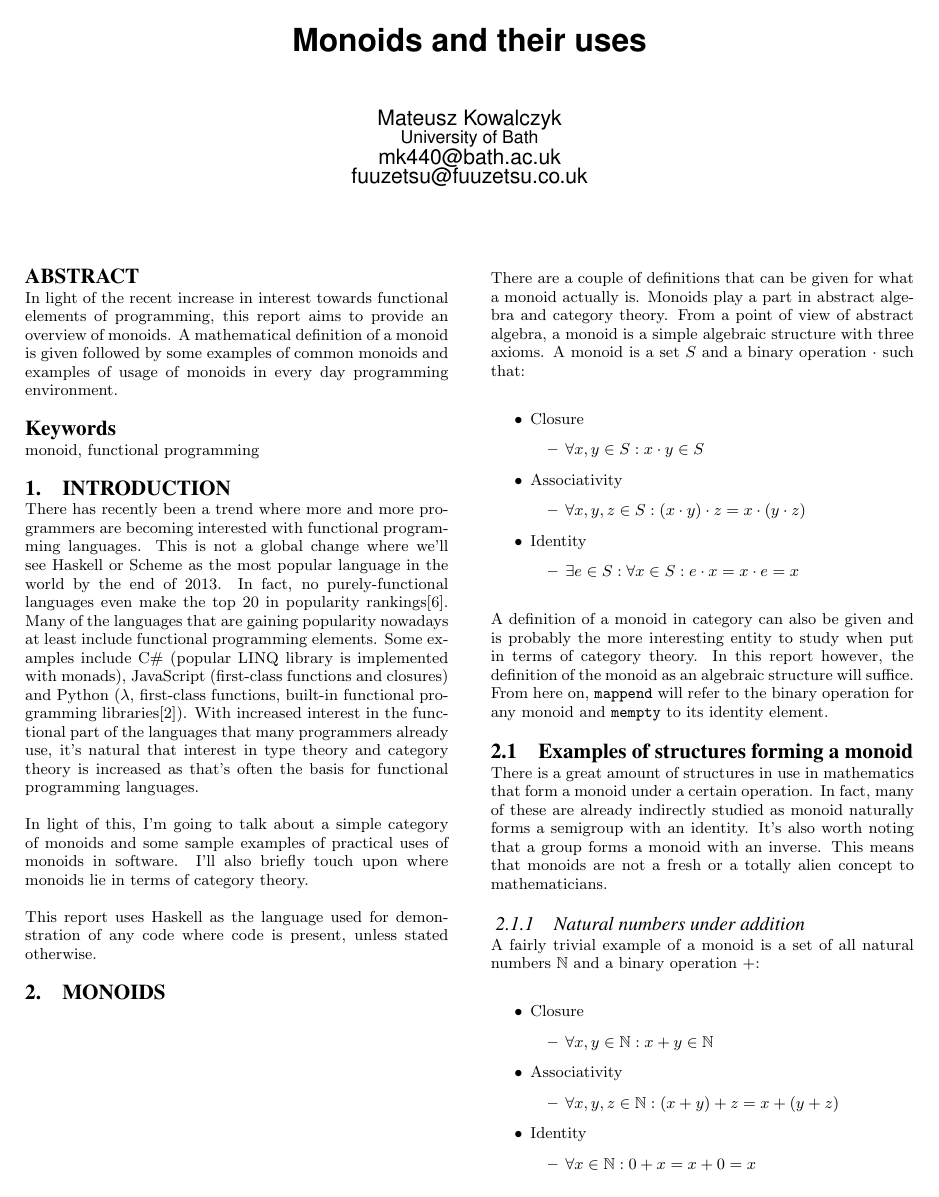
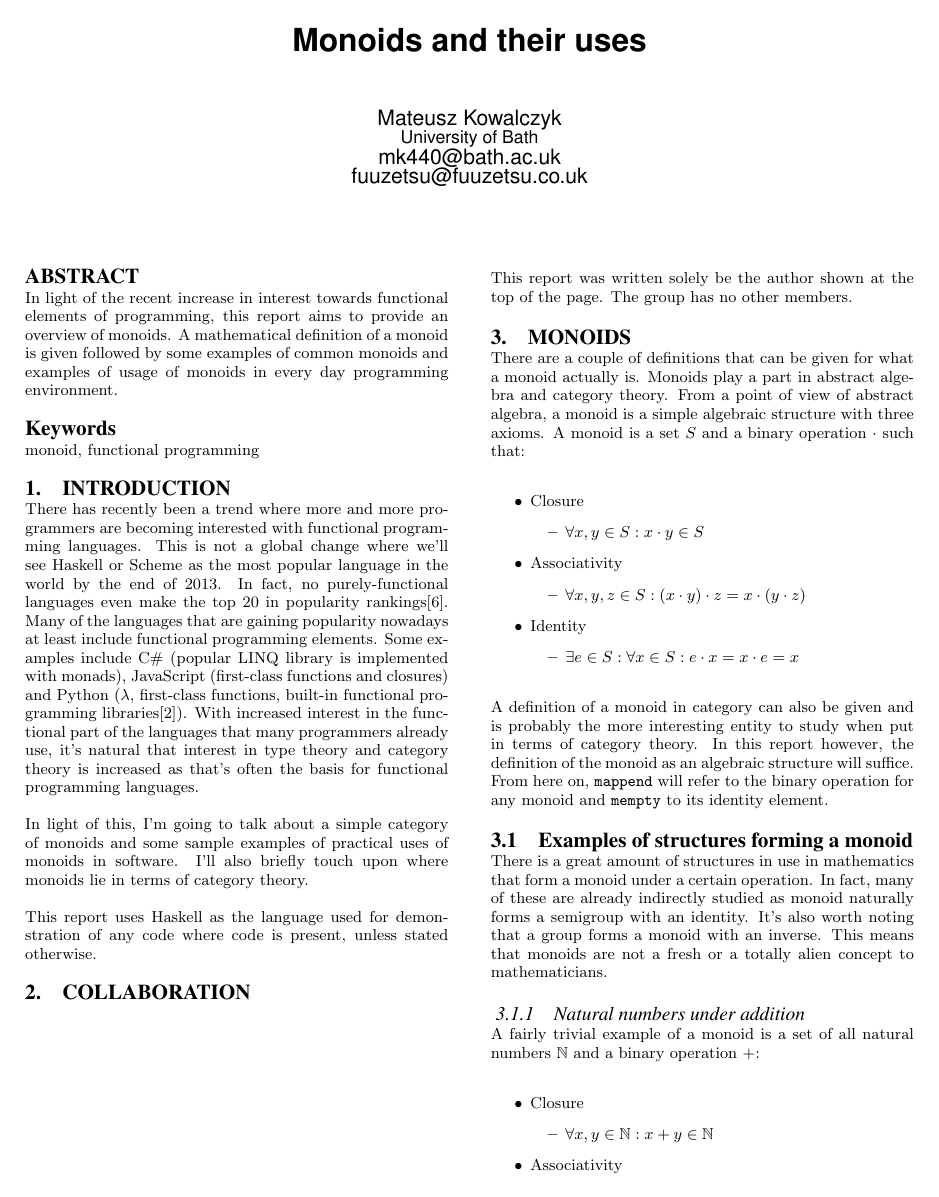
Before and after one commit to Fuuzetsu/foundations-writeup, a LaTeX paper (writeup.tex): page 1 of 3. The pictures show the PDF file writeup.pdf that the author committed with the source.

Commit message:
More explicitly mark the sections required in the outline.

```diff
--- a/writeup.tex
+++ b/writeup.tex
@@ -53,6 +53,10 @@ category theory.
 
 This report uses Haskell as the language used for demonstration of any
 code where code is present, unless stated otherwise.
+
+\section{Collaboration}
+This report was written solely be the author shown at the top of the
+page. The group has no other members.
 
 \section{Monoids}
 There are a couple of definitions that can be given for what a monoid
```
Also changed, not shown: writeup.pdf, writeup.tex (2 more changed lines), 1 other file.
